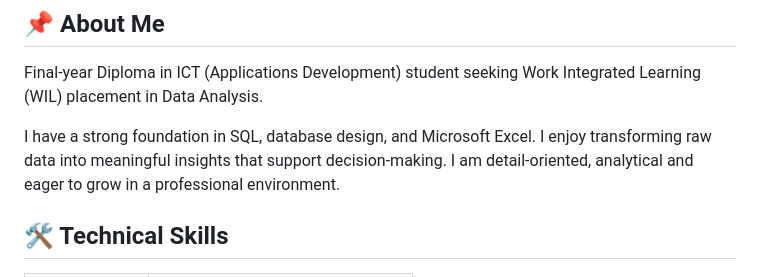
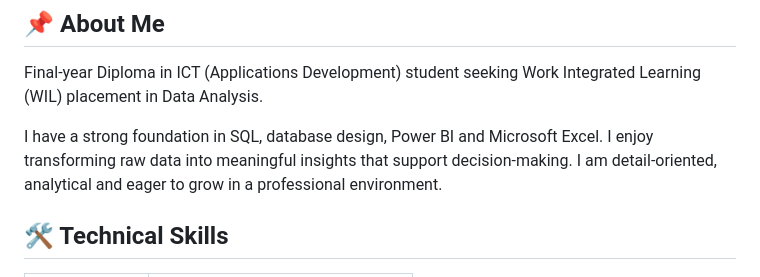
Before and after one commit to 222765208/222765208.github.io, a Markdown page: README.md, the part around the change. Drawn GitHub-style.

```diff
--- a/README.md
+++ b/README.md
@@ -14,7 +14,7 @@
 ## 📌 About Me
 Final-year Diploma in ICT (Applications Development) student seeking Work Integrated Learning (WIL) placement in Data Analysis.
 
-I have a strong foundation in SQL, database design, and Microsoft Excel. I enjoy transforming raw data into meaningful insights that support decision-making. I am detail-oriented, analytical and eager to grow in a professional environment.
+I have a strong foundation in SQL, database design, Power BI and Microsoft Excel. I enjoy transforming raw data into meaningful insights that support decision-making. I am detail-oriented, analytical and eager to grow in a professional environment.
 
 
 
```
